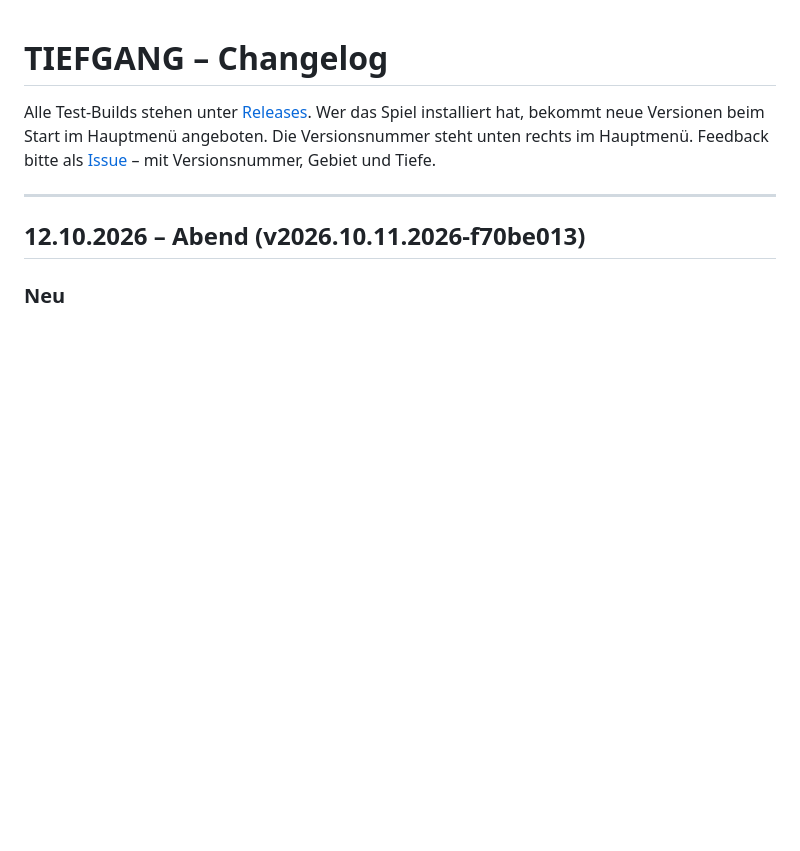
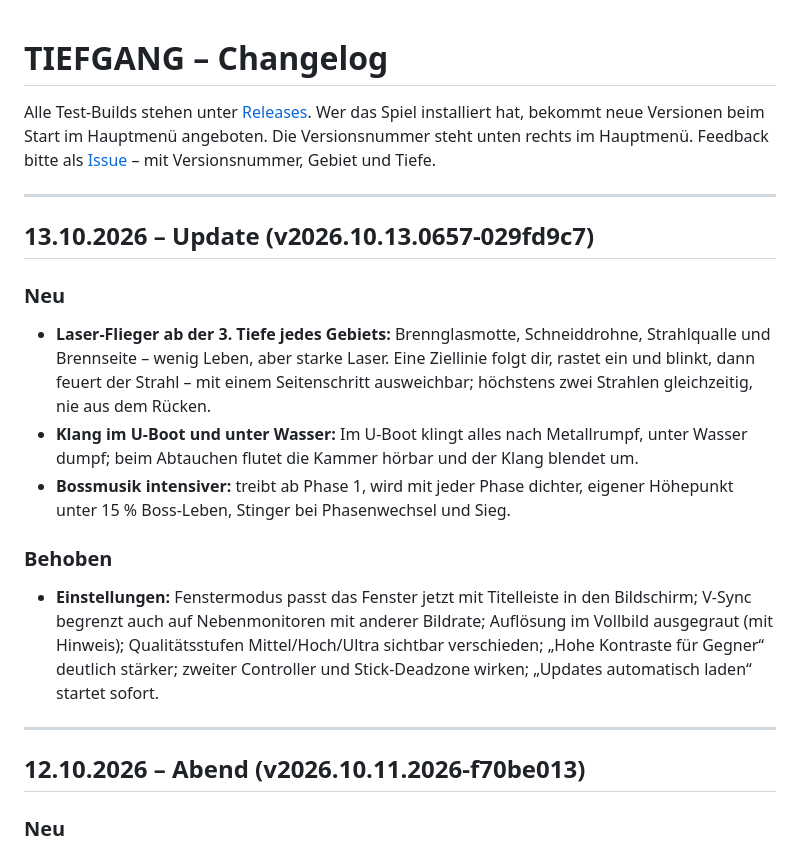
Before and after one commit to OsuGerman/Tiefgang-Releases, a Markdown page: CHANGELOG.md, the part around the change. GitHub-like rendering; blank space fills up the shorter version.

Commit message:
Changelog: 13.10. (v2026.10.13.0657-029fd9c7)
Co-Authored-By: Claude Opus 5.5 <noreply@anthropic.com>

```diff
--- a/CHANGELOG.md
+++ b/CHANGELOG.md
@@ -3,6 +3,18 @@
 Alle Test-Builds stehen unter [Releases](https://github.com/OsuGerman/Tiefgang-Releases/releases). Wer das Spiel installiert
 hat, bekommt neue Versionen beim Start im Hauptmenü angeboten. Die Versionsnummer steht unten rechts im Hauptmenü.
 Feedback bitte als [Issue](https://github.com/OsuGerman/Tiefgang-Releases/issues) – mit Versionsnummer, Gebiet und Tiefe.
+
+---
+
+## 13.10.2026 – Update (v2026.10.13.0657-029fd9c7)
+
+### Neu
+- **Laser-Flieger ab der 3. Tiefe jedes Gebiets:** Brennglasmotte, Schneiddrohne, Strahlqualle und Brennseite – wenig Leben, aber starke Laser. Eine Ziellinie folgt dir, rastet ein und blinkt, dann feuert der Strahl – mit einem Seitenschritt ausweichbar; höchstens zwei Strahlen gleichzeitig, nie aus dem Rücken.
+- **Klang im U-Boot und unter Wasser:** Im U-Boot klingt alles nach Metallrumpf, unter Wasser dumpf; beim Abtauchen flutet die Kammer hörbar und der Klang blendet um.
+- **Bossmusik intensiver:** treibt ab Phase 1, wird mit jeder Phase dichter, eigener Höhepunkt unter 15 % Boss-Leben, Stinger bei Phasenwechsel und Sieg.
+
+### Behoben
+- **Einstellungen:** Fenstermodus passt das Fenster jetzt mit Titelleiste in den Bildschirm; V-Sync begrenzt auch auf Nebenmonitoren mit anderer Bildrate; Auflösung im Vollbild ausgegraut (mit Hinweis); Qualitätsstufen Mittel/Hoch/Ultra sichtbar verschieden; „Hohe Kontraste für Gegner“ deutlich stärker; zweiter Controller und Stick-Deadzone wirken; „Updates automatisch laden“ startet sofort.
 
 ---
 
```
